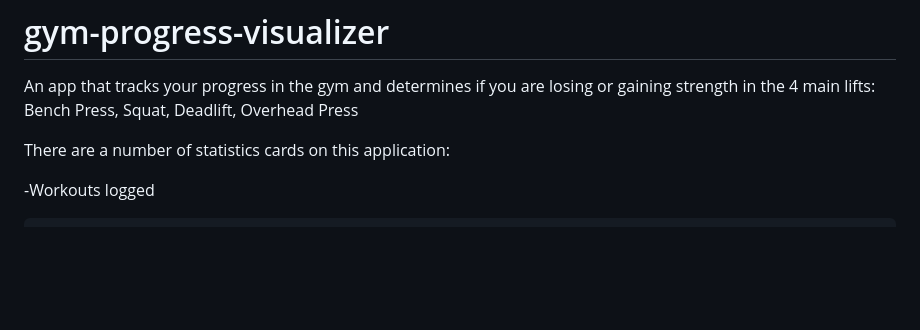
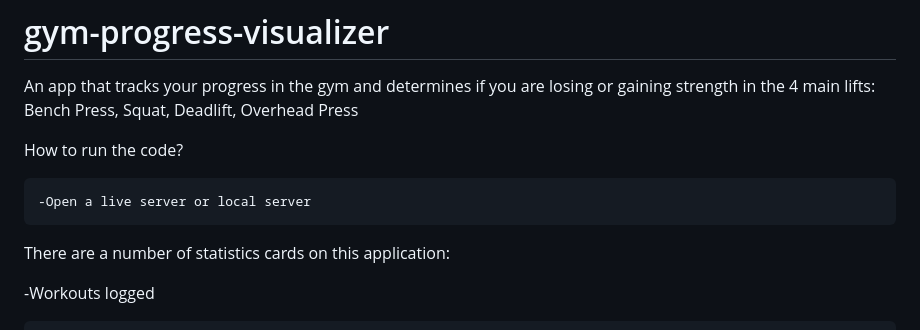
Before and after one commit to hjoeyy/gym-progress-visualizer, a Markdown page: README.md, the part around the change. GitHub-like rendering; blank space fills up the shorter version.

```diff
--- a/README.md
+++ b/README.md
@@ -1,5 +1,9 @@
 # gym-progress-visualizer
 An app that tracks your progress in the gym and determines if you are losing or gaining strength in the 4 main lifts: Bench Press, Squat, Deadlift, Overhead Press
+
+How to run the code?
+
+    -Open a live server or local server
 
 There are a number of statistics cards on this application:
 
```
